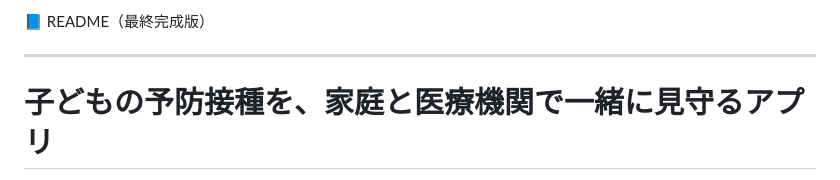
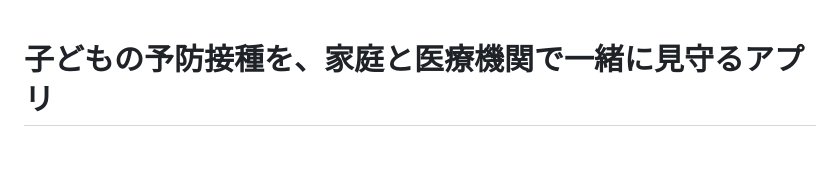
Before and after one commit to wada-portfolio/vaccination-portfolio, a Markdown page: README.md, the part around the change. Rendered like a GitHub page; blank space fills up the shorter version.

Commit message:
Merge branch 'main' of https://github.com/wada-portfolio/vaccination-portfolio
d
:wq

```diff
--- a/README.md
+++ b/README.md
@@ -1,5 +1,3 @@
-📘 README（最終完成版）
-________________________________________
 # 子どもの予防接種を、家庭と医療機関で一緒に見守るアプリ
 私は以前、保健所で予防接種担当として働いていました。
 当時はまだマイナンバーアプリに予防接種履歴の閲覧機能がなく、
```
